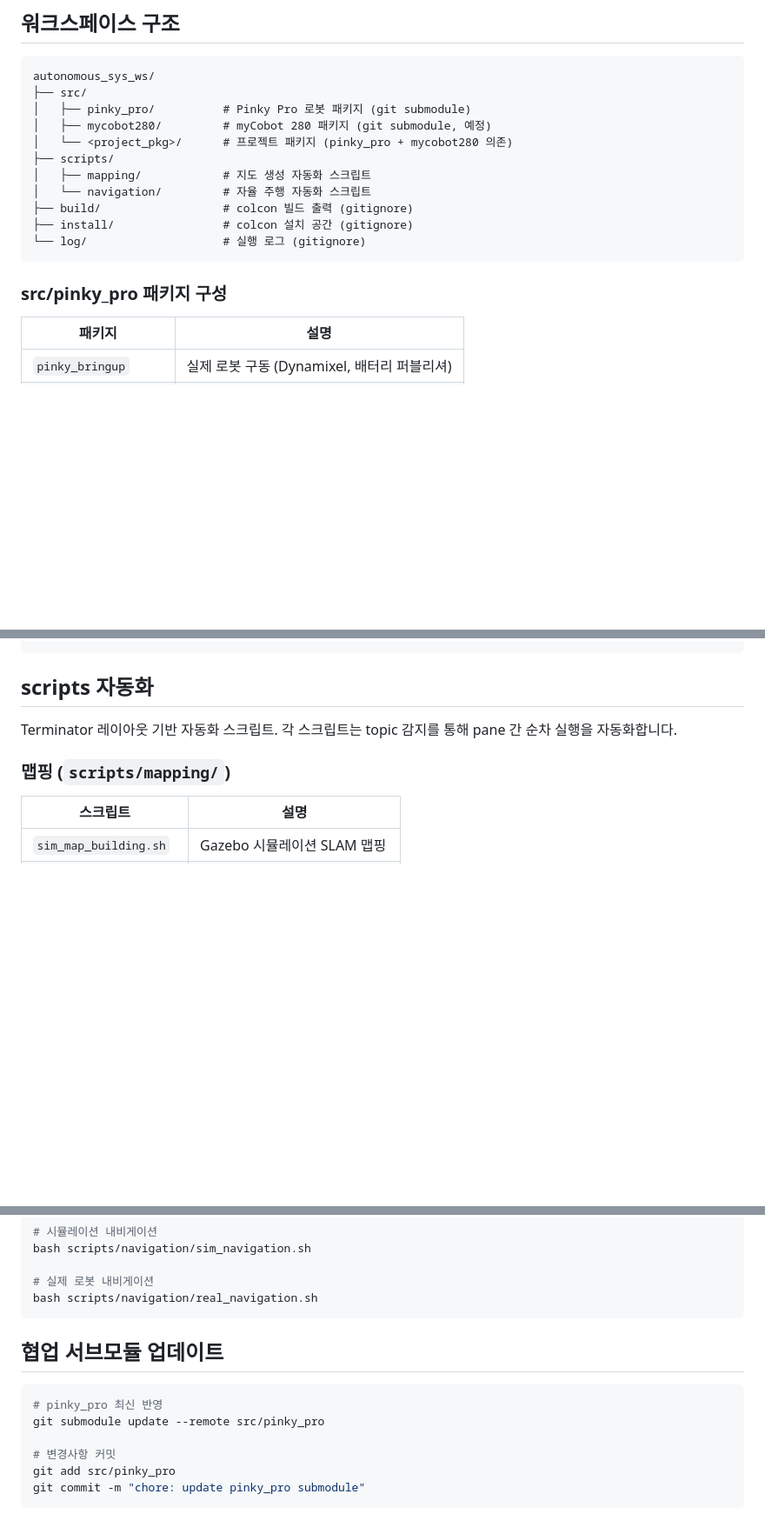
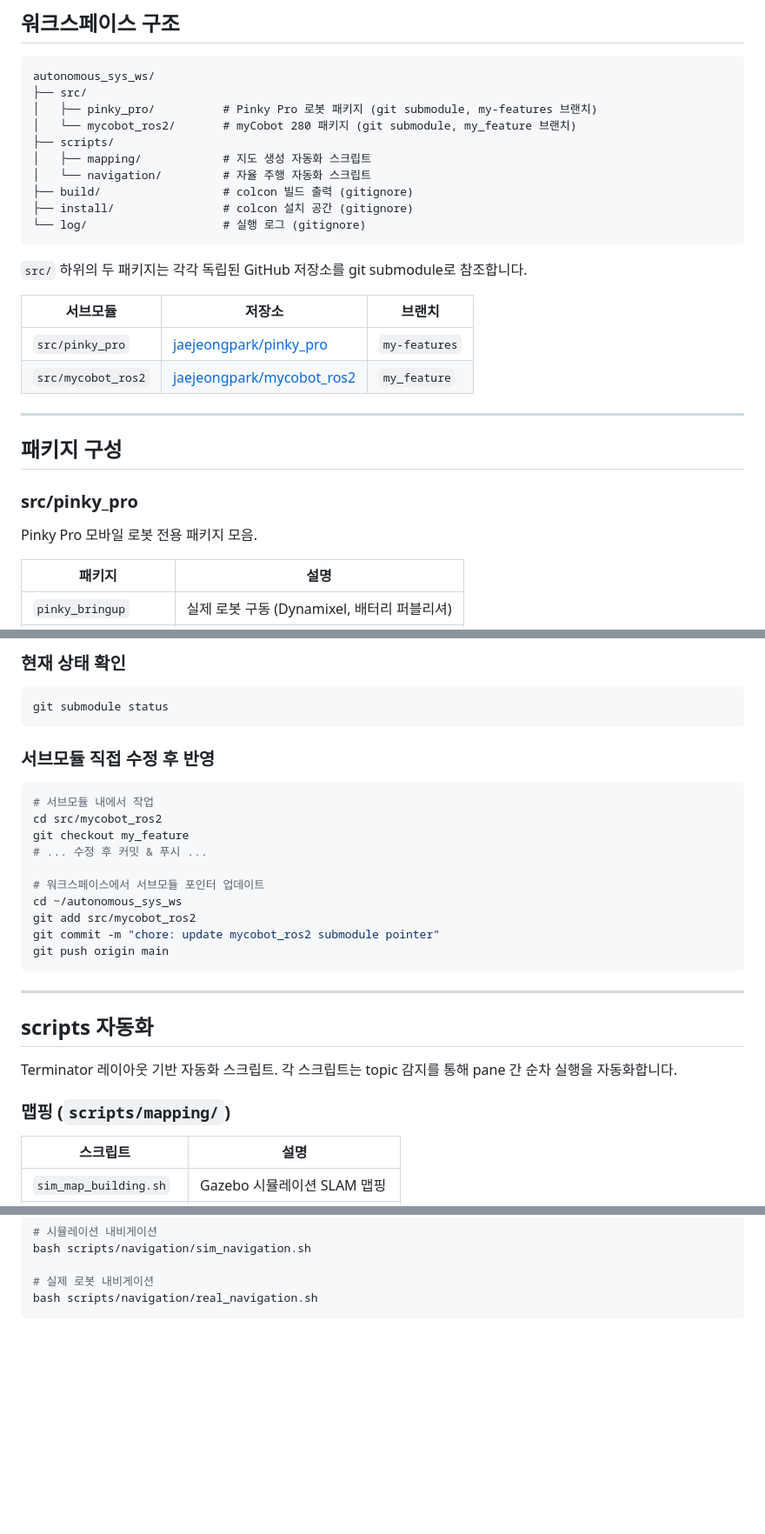
Before and after one commit to jaejeongpark/just_pick_it, a Markdown page: README.md, 3 parts joined by grey strips. Shown at 87% size. GitHub-like rendering; blank space fills up the shorter version.

````diff
--- a/README.md
+++ b/README.md
@@ -9,9 +9,8 @@ ROS2 기반 자율 시스템 워크스페이스. **Pinky Pro** 모바일 로봇
 ```
 autonomous_sys_ws/
 ├── src/
-│   ├── pinky_pro/          # Pinky Pro 로봇 패키지 (git submodule)
-│   ├── mycobot280/         # myCobot 280 패키지 (git submodule, 예정)
-│   └── <project_pkg>/      # 프로젝트 패키지 (pinky_pro + mycobot280 의존)
+│   ├── pinky_pro/          # Pinky Pro 로봇 패키지 (git submodule, my-features 브랜치)
+│   └── mycobot_ros2/       # myCobot 280 패키지 (git submodule, my_feature 브랜치)
 ├── scripts/
 │   ├── mapping/            # 지도 생성 자동화 스크립트
 │   └── navigation/         # 자율 주행 자동화 스크립트
@@ -20,7 +19,20 @@ autonomous_sys_ws/
 └── log/                    # 실행 로그 (gitignore)
 ```
 
-### src/pinky_pro 패키지 구성
+`src/` 하위의 두 패키지는 각각 독립된 GitHub 저장소를 git submodule로 참조합니다.
+
+| 서브모듈 | 저장소 | 브랜치 |
+|---------|--------|--------|
+| `src/pinky_pro` | [jaejeongpark/pinky_pro](https://github.com/jaejeongpark/pinky_pro) | `my-features` |
+| `src/mycobot_ros2` | [jaejeongpark/mycobot_ros2](https://github.com/jaejeongpark/mycobot_ros2) | `my_feature` |
+
+---
+
+## 패키지 구성
+
+### src/pinky_pro
+
+Pinky Pro 모바일 로봇 전용 패키지 모음.
 
 | 패키지 | 설명 |
 |--------|------|
@@ -64,3 +131,25 @@ git submodule update --init --recursive
+### 현재 상태 확인
+
+```bash
+git submodule status
+```
+
+### 서브모듈 직접 수정 후 반영
+
+```bash
+# 서브모듈 내에서 작업
+cd src/mycobot_ros2
+git checkout my_feature
+# ... 수정 후 커밋 & 푸시 ...
+
+# 워크스페이스에서 서브모듈 포인터 업데이트
+cd ~/autonomous_sys_ws
+git add src/mycobot_ros2
+git commit -m "chore: update mycobot_ros2 submodule pointer"
+git push origin main
+```
+
+---
 
 ## scripts 자동화
 
@@ -140,14 +229,3 @@ bash scripts/navigation/sim_navigation.sh
 # 실제 로봇 내비게이션
 bash scripts/navigation/real_navigation.sh
 ```
-
-## 협업 서브모듈 업데이트
-
-```bash
-# pinky_pro 최신 반영
-git submodule update --remote src/pinky_pro
-
-# 변경사항 커밋
-git add src/pinky_pro
-git commit -m "chore: update pinky_pro submodule"
-```
````
Also changed, not shown: other parts of README.md (+60 -5 lines).
